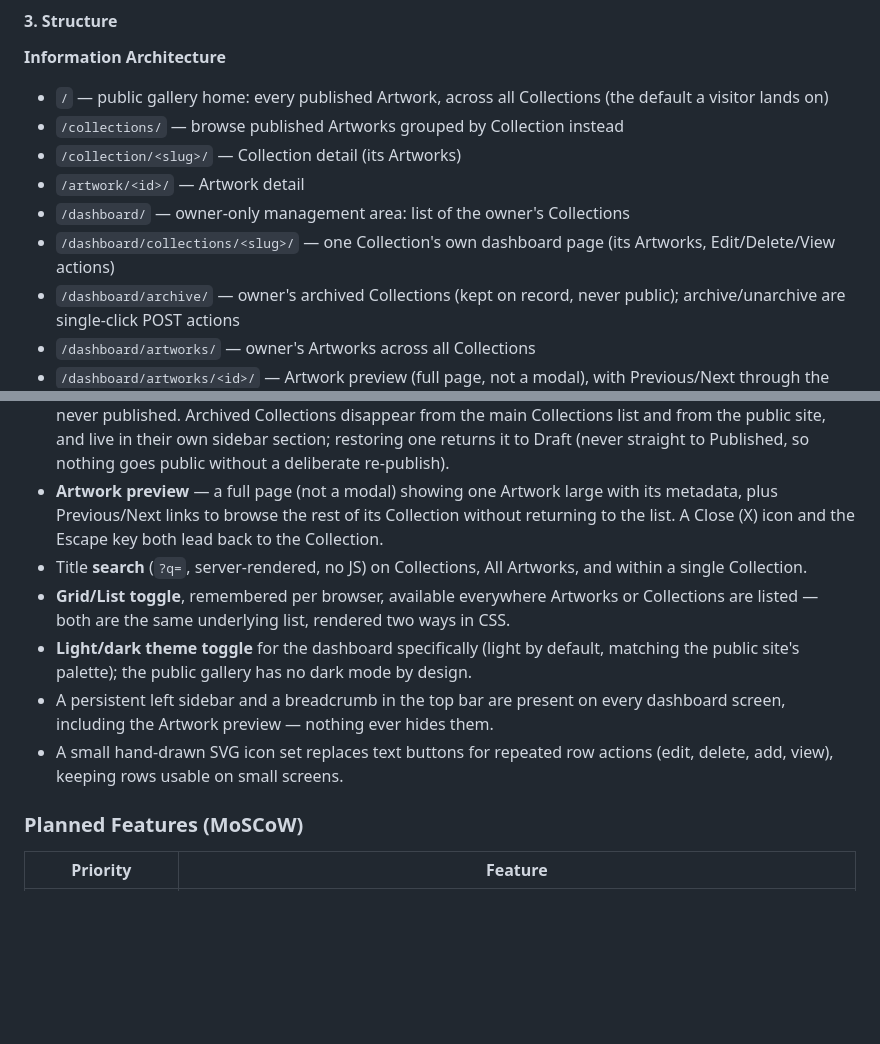
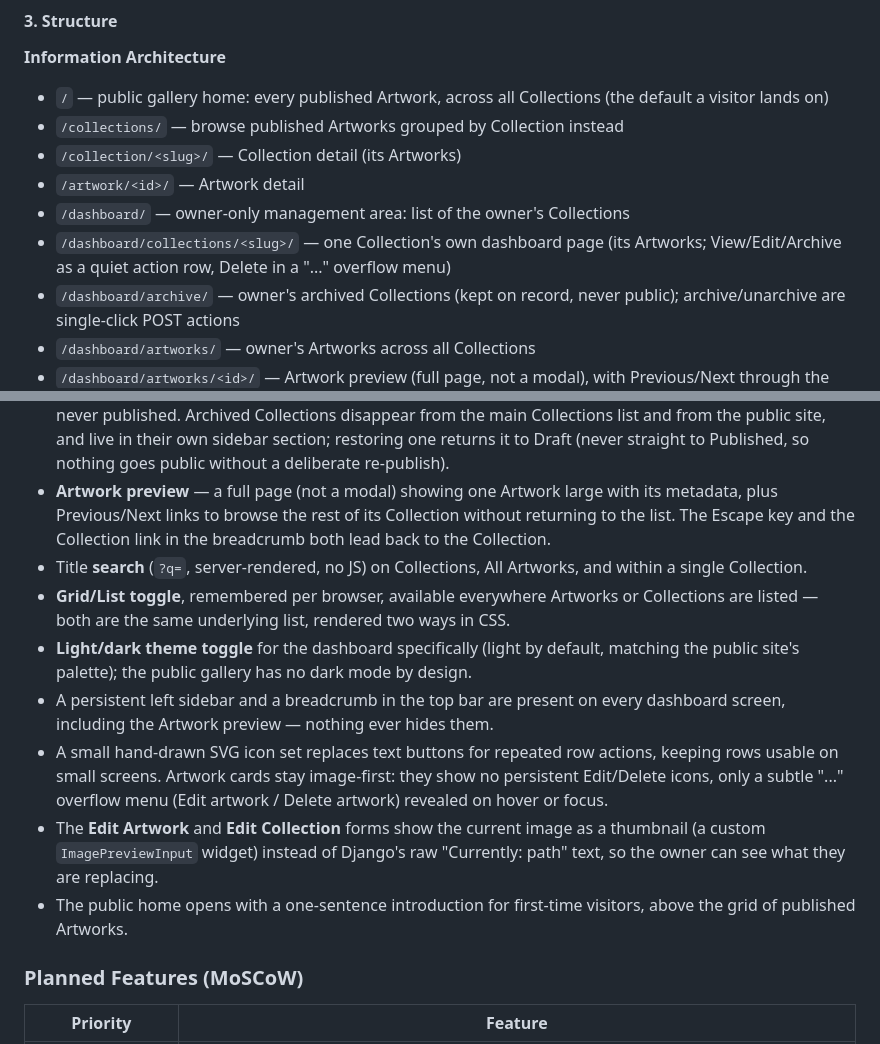
Before and after one commit to raigonlab/raigonos, a Markdown page: README.md, 2 parts joined by grey strips. Drawn GitHub-style; blank space fills up the shorter version.

Commit message:
README: document overflow menus, edit thumbnails and the public intro

```diff
--- a/README.md
+++ b/README.md
@@ -184,7 +184,8 @@ bureaucracy standing between them and presenting it to the world.
 - `/artwork/<id>/` — Artwork detail
 - `/dashboard/` — owner-only management area: list of the owner's Collections
 - `/dashboard/collections/<slug>/` — one Collection's own dashboard page
-  (its Artworks, Edit/Delete/View actions)
+  (its Artworks; View/Edit/Archive as a quiet action row, Delete in a
+  "..." overflow menu)
 - `/dashboard/archive/` — owner's archived Collections (kept on record,
   never public); archive/unarchive are single-click POST actions
 - `/dashboard/artworks/` — owner's Artworks across all Collections
@@ -359,8 +360,8 @@ GitHub Issues using MoSCoW prioritisation — see
   public without a deliberate re-publish).
 - **Artwork preview** — a full page (not a modal) showing one Artwork
   large with its metadata, plus Previous/Next links to browse the rest
-  of its Collection without returning to the list. A Close (X) icon and
-  the Escape key both lead back to the Collection.
+  of its Collection without returning to the list. The Escape key and
+  the Collection link in the breadcrumb both lead back to the Collection.
 - Title **search** (`?q=`, server-rendered, no JS) on Collections, All
   Artworks, and within a single Collection.
 - **Grid/List toggle**, remembered per browser, available everywhere
@@ -373,8 +374,16 @@ GitHub Issues using MoSCoW prioritisation — see
   on every dashboard screen, including the Artwork preview — nothing
   ever hides them.
 - A small hand-drawn SVG icon set replaces text buttons for repeated
-  row actions (edit, delete, add, view), keeping rows usable on small
-  screens.
+  row actions, keeping rows usable on small screens. Artwork cards stay
+  image-first: they show no persistent Edit/Delete icons, only a subtle
+  "..." overflow menu (Edit artwork / Delete artwork) revealed on hover
+  or focus.
+- The **Edit Artwork** and **Edit Collection** forms show the current
+  image as a thumbnail (a custom `ImagePreviewInput` widget) instead of
+  Django's raw "Currently: path" text, so the owner can see what they
+  are replacing.
+- The public home opens with a one-sentence introduction for first-time
+  visitors, above the grid of published Artworks.
 
 ### Planned Features (MoSCoW)
 
```
